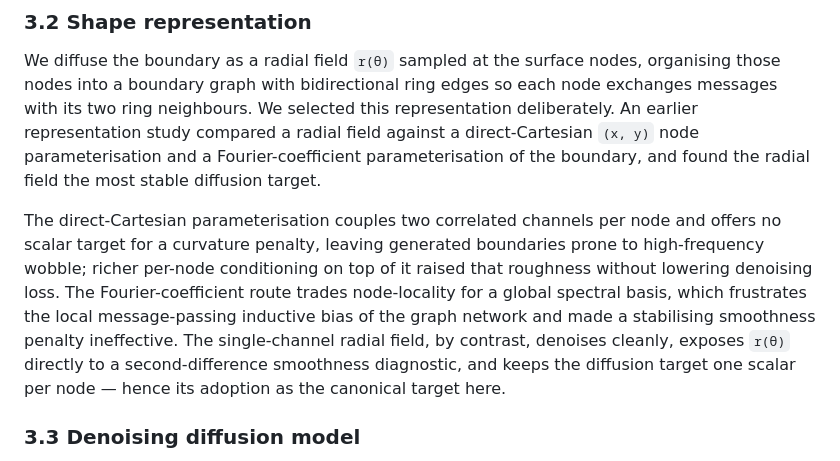
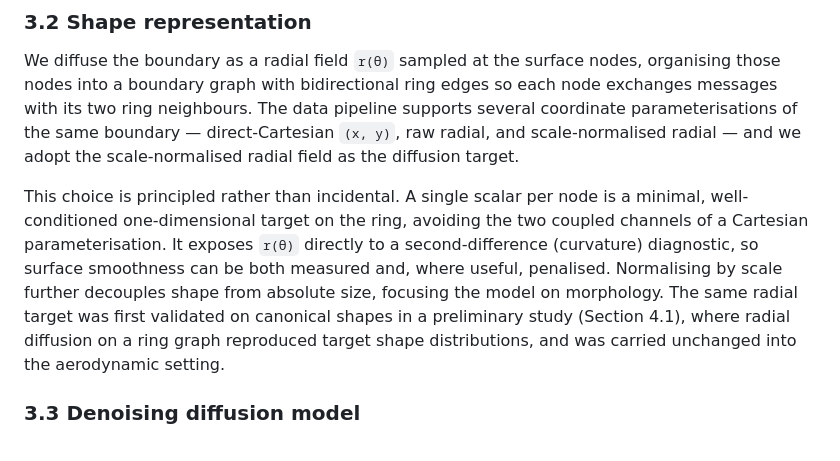
Before and after one commit to archied2804/graphdiffusion, a Markdown page: docs/report/year1_report.md, the part around the change. Drawn GitHub-style.

Commit message:
docs(docs): correct 3.2 representation rationale to match experiment record
The radial-vs-Cartesian-vs-Fourier comparison asserted in the first draft
was not backed by an actual experiment (the shape-method logs all use the
radial representation; no Fourier study exists). Reframe as a principled
design choice grounded in the circle-baseline validation.

Co-Authored-By: Claude Opus 4.8 <noreply@anthropic.com>

```diff
--- a/docs/report/year1_report.md
+++ b/docs/report/year1_report.md
@@ -63,19 +63,18 @@ is why we adopt a conditional generative formulation rather than direct regressi
 
 We diffuse the boundary as a radial field `r(θ)` sampled at the surface nodes, organising those nodes
 into a boundary graph with bidirectional ring edges so each node exchanges messages with its two
-ring neighbours. We selected this representation deliberately. An earlier representation study
-compared a radial field against a direct-Cartesian `(x, y)` node parameterisation and a
-Fourier-coefficient parameterisation of the boundary, and found the radial field the most stable
-diffusion target.
-<!-- source: shape-method studies EXP-011/012/013 -->
-The direct-Cartesian parameterisation couples two correlated channels per node and offers no scalar
-target for a curvature penalty, leaving generated boundaries prone to high-frequency wobble; richer
-per-node conditioning on top of it raised that roughness without lowering denoising loss. The
-Fourier-coefficient route trades node-locality for a global spectral basis, which frustrates the
-local message-passing inductive bias of the graph network and made a stabilising smoothness penalty
-ineffective. The single-channel radial field, by contrast, denoises cleanly, exposes `r(θ)` directly
-to a second-difference smoothness diagnostic, and keeps the diffusion target one scalar per node —
-hence its adoption as the canonical target here.
+ring neighbours. The data pipeline supports several coordinate parameterisations of the same boundary
+— direct-Cartesian `(x, y)`, raw radial, and scale-normalised radial — and we adopt the
+scale-normalised radial field as the diffusion target.
+<!-- source: canonical radial target established in the circle baseline series (EXP-00x) and the EXP-010 radial pipeline; feature modes defined in pOnEllipseDataset -->
+This choice is principled rather than incidental. A single scalar per node is a minimal,
+well-conditioned one-dimensional target on the ring, avoiding the two coupled channels of a
+Cartesian parameterisation. It exposes `r(θ)` directly to a second-difference (curvature) diagnostic,
+so surface smoothness can be both measured and, where useful, penalised. Normalising by scale further
+decouples shape from absolute size, focusing the model on morphology. The same radial target was
+first validated on canonical shapes in a preliminary study (Section 4.1), where radial diffusion on a
+ring graph reproduced target shape distributions, and was carried unchanged into the aerodynamic
+setting.
 
 ### 3.3 Denoising diffusion model
 
```
